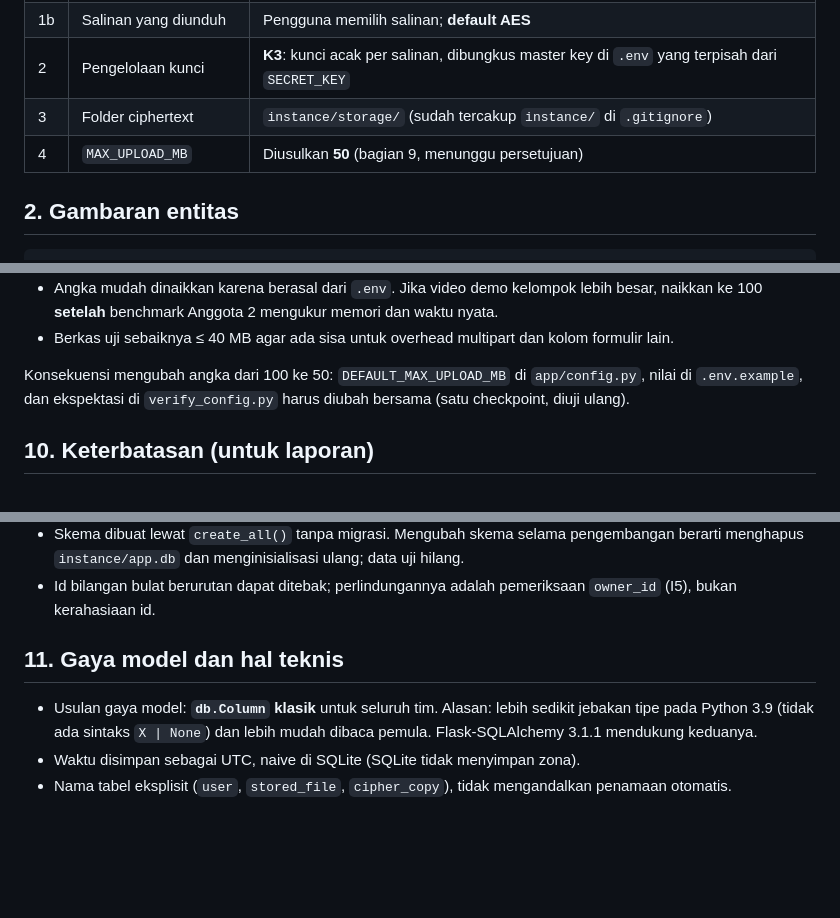
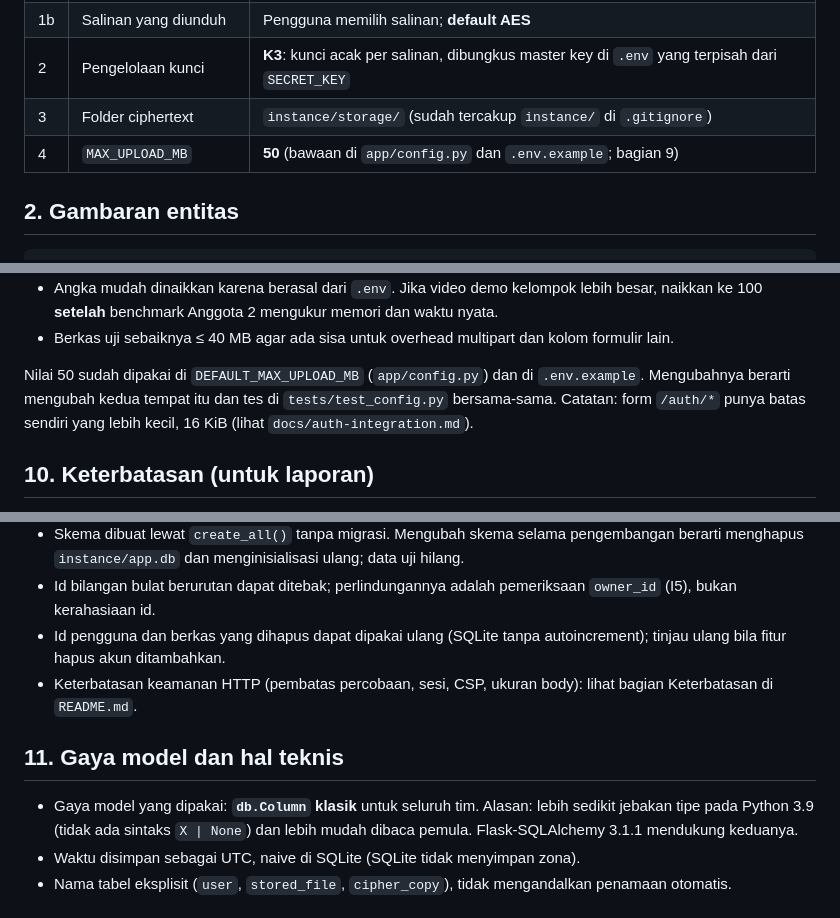
Before and after one commit to ibrahimferel/ki-assignment-1, a Markdown page: docs/data-model.md, 3 parts joined by grey strips. GitHub-like rendering; blank space fills up the shorter version.

```diff
--- a/docs/data-model.md
+++ b/docs/data-model.md
@@ -18,7 +22,7 @@ Dokumen ini menurunkannya menjadi skema.
 | 1b | Salinan yang diunduh | Pengguna memilih salinan; **default AES** |
 | 2 | Pengelolaan kunci | **K3**: kunci acak per salinan, dibungkus master key di `.env` yang terpisah dari `SECRET_KEY` |
 | 3 | Folder ciphertext | `instance/storage/` (sudah tercakup `instance/` di `.gitignore`) |
-| 4 | `MAX_UPLOAD_MB` | Diusulkan **50** (bagian 9, menunggu persetujuan) |
+| 4 | `MAX_UPLOAD_MB` | **50** (bawaan di `app/config.py` dan `.env.example`; bagian 9) |
 
 ## 2. Gambaran entitas
 
@@ -234,9 +236,10 @@ Alasan memilih 50:
 - Berkas uji sebaiknya ≤ 40 MB agar ada sisa untuk overhead multipart dan
   kolom formulir lain.
 
-Konsekuensi mengubah angka dari 100 ke 50: `DEFAULT_MAX_UPLOAD_MB` di
-`app/config.py`, nilai di `.env.example`, dan ekspektasi di
-`verify_config.py` harus diubah bersama (satu checkpoint, diuji ulang).
+Nilai 50 sudah dipakai di `DEFAULT_MAX_UPLOAD_MB` (`app/config.py`) dan di
+`.env.example`. Mengubahnya berarti mengubah kedua tempat itu dan tes di
+`tests/test_config.py` bersama-sama. Catatan: form `/auth/*` punya batas
+sendiri yang lebih kecil, 16 KiB (lihat `docs/auth-integration.md`).
 
 ## 10. Keterbatasan (untuk laporan)
 
@@ -262,10 +265,14 @@ Konsekuensi mengubah angka dari 100 ke 50: `DEFAULT_MAX_UPLOAD_MB` di
   ulang; data uji hilang.
 - Id bilangan bulat berurutan dapat ditebak; perlindungannya adalah
   pemeriksaan `owner_id` (I5), bukan kerahasiaan id.
+- Id pengguna dan berkas yang dihapus dapat dipakai ulang (SQLite tanpa
+  autoincrement); tinjau ulang bila fitur hapus akun ditambahkan.
+- Keterbatasan keamanan HTTP (pembatas percobaan, sesi, CSP, ukuran body):
+  lihat bagian Keterbatasan di `README.md`.
 
 ## 11. Gaya model dan hal teknis
 
-- Usulan gaya model: **`db.Column` klasik** untuk seluruh tim. Alasan: lebih
+- Gaya model yang dipakai: **`db.Column` klasik** untuk seluruh tim. Alasan: lebih
   sedikit jebakan tipe pada Python 3.9 (tidak ada sintaks `X | None`) dan
   lebih mudah dibaca pemula. Flask-SQLAlchemy 3.1.1 mendukung keduanya.
 - Waktu disimpan sebagai UTC, naive di SQLite (SQLite tidak menyimpan zona).
```
Also changed, not shown: other parts of docs/data-model.md (+55 -59 lines), docs/auth-integration.md (+8 -3 lines).
